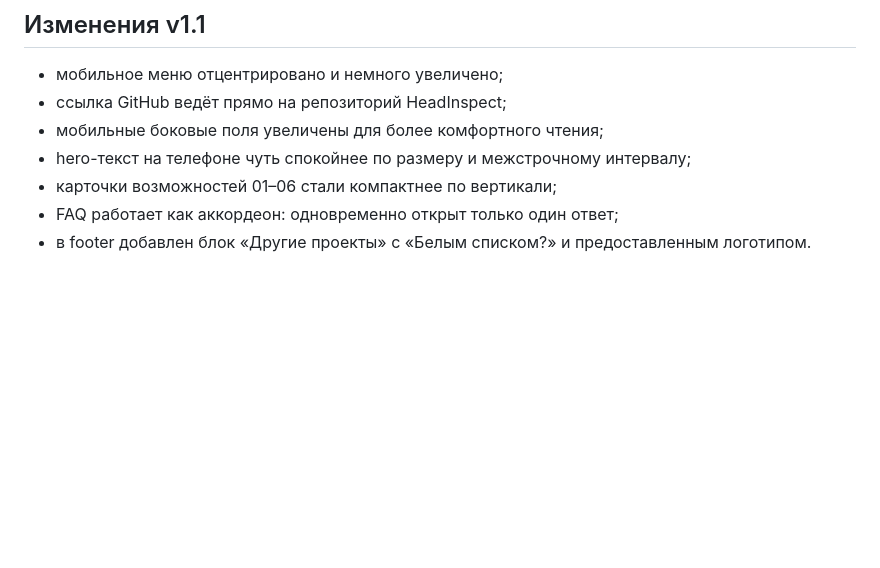
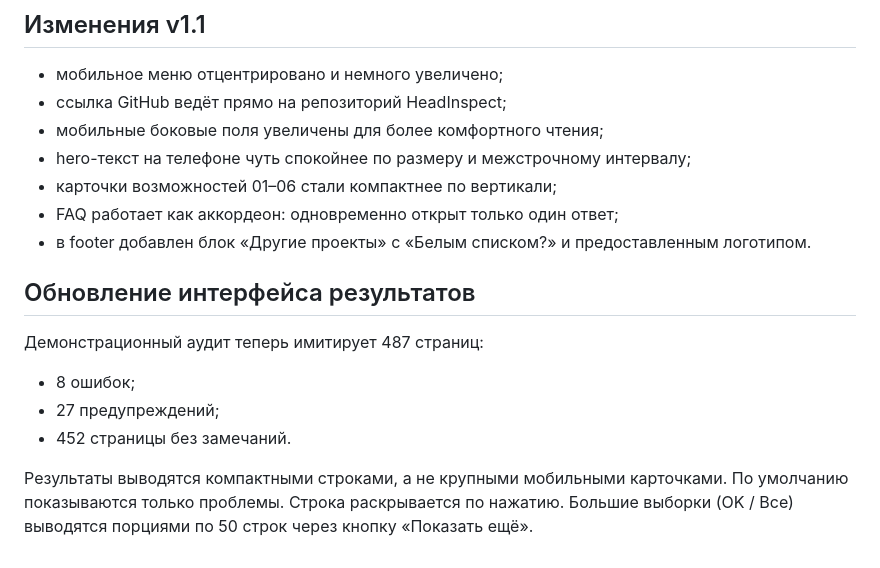
Before and after one commit to dmitrystarosta/HeadInspect, a Markdown page: README.md, the part around the change. GitHub-like rendering; blank space fills up the shorter version.

```diff
--- a/README.md
+++ b/README.md
@@ -64,3 +64,15 @@ http://localhost:8080
 - карточки возможностей 01–06 стали компактнее по вертикали;
 - FAQ работает как аккордеон: одновременно открыт только один ответ;
 - в footer добавлен блок «Другие проекты» с «Белым списком?» и предоставленным логотипом.
+
+
+## Обновление интерфейса результатов
+
+Демонстрационный аудит теперь имитирует 487 страниц:
+- 8 ошибок;
+- 27 предупреждений;
+- 452 страницы без замечаний.
+
+Результаты выводятся компактными строками, а не крупными мобильными карточками.
+По умолчанию показываются только проблемы. Строка раскрывается по нажатию.
+Большие выборки (OK / Все) выводятся порциями по 50 строк через кнопку «Показать ещё».
```
